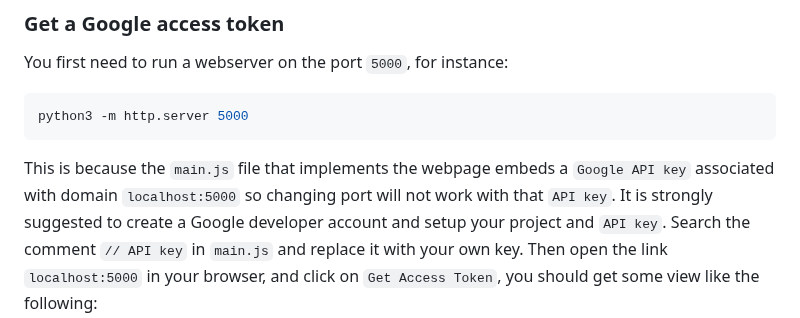
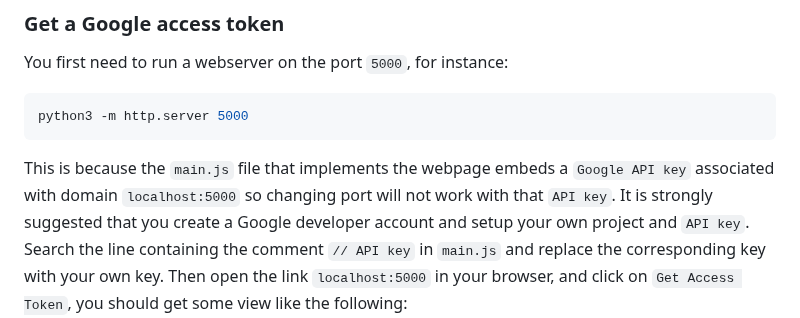
Before and after one commit to aragonzkresearch/leagueofidentity, a Markdown page: README.md, the part around the change. Rendered like a GitHub page.

````diff
--- a/README.md
+++ b/README.md
@@ -36,7 +36,7 @@ You first need to run a webserver on the port `5000`, for instance:
 python3 -m http.server 5000
 ```
 
-This is because the `main.js` file that implements the webpage embeds a `Google API key` associated with domain `localhost:5000` so changing port will not work with that `API key`. It is strongly suggested to create a Google developer account and setup your project and `API key`. Search the comment ``// API key`` in ``main.js`` and replace it with your own key.
+This is because the `main.js` file that implements the webpage embeds a `Google API key` associated with domain `localhost:5000` so changing port will not work with that `API key`. It is strongly suggested that you create a Google developer account and setup your own project and `API key`. Search the line containing the comment ``// API key`` in ``main.js`` and replace the corresponding key with your own key.
 Then open the link ``localhost:5000`` in your browser, and click on ``Get Access Token``, you should get some view like the following:
 <br>
 <img src="screenshot1loi.png" width="100%" height="100%" />
````
